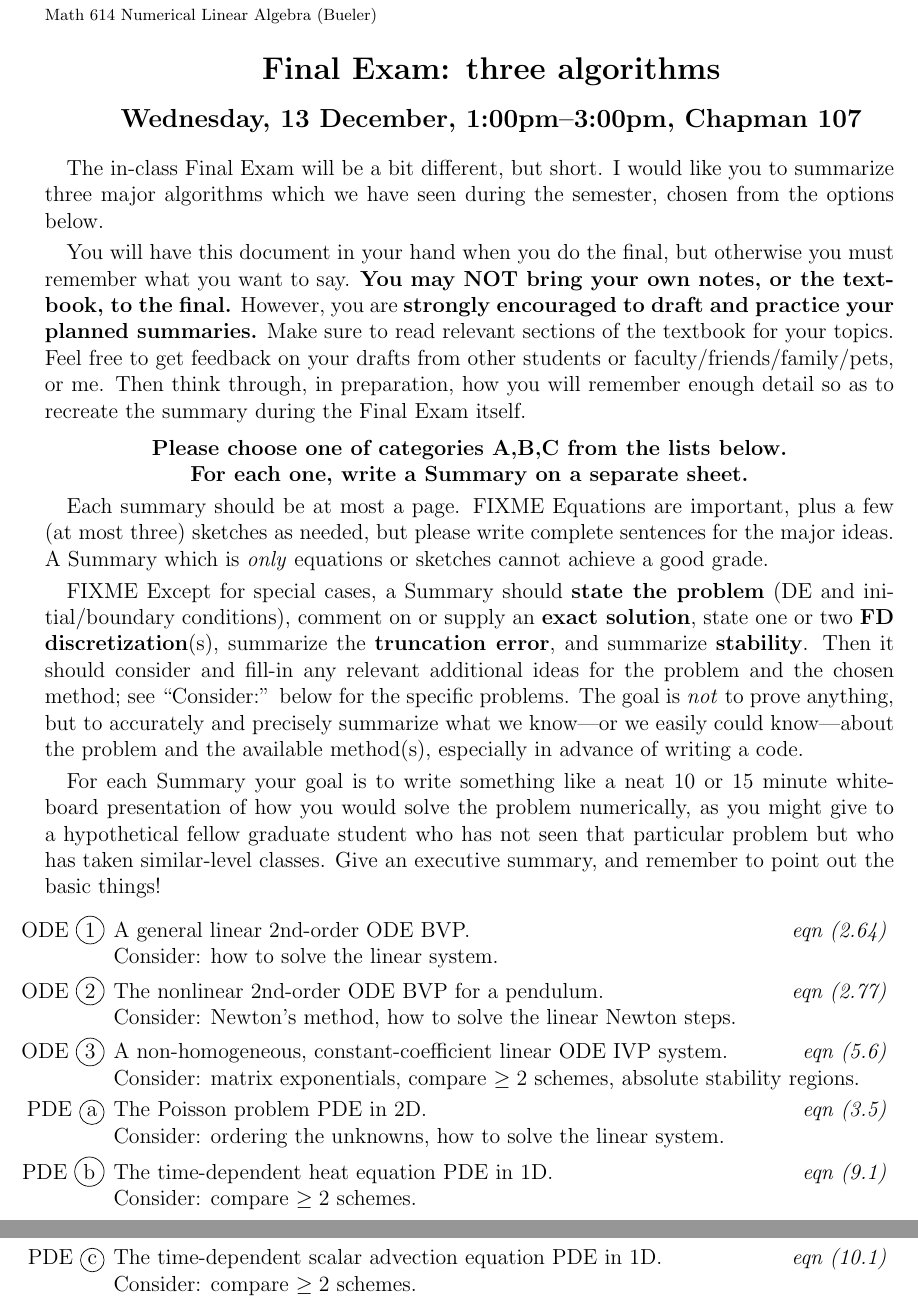
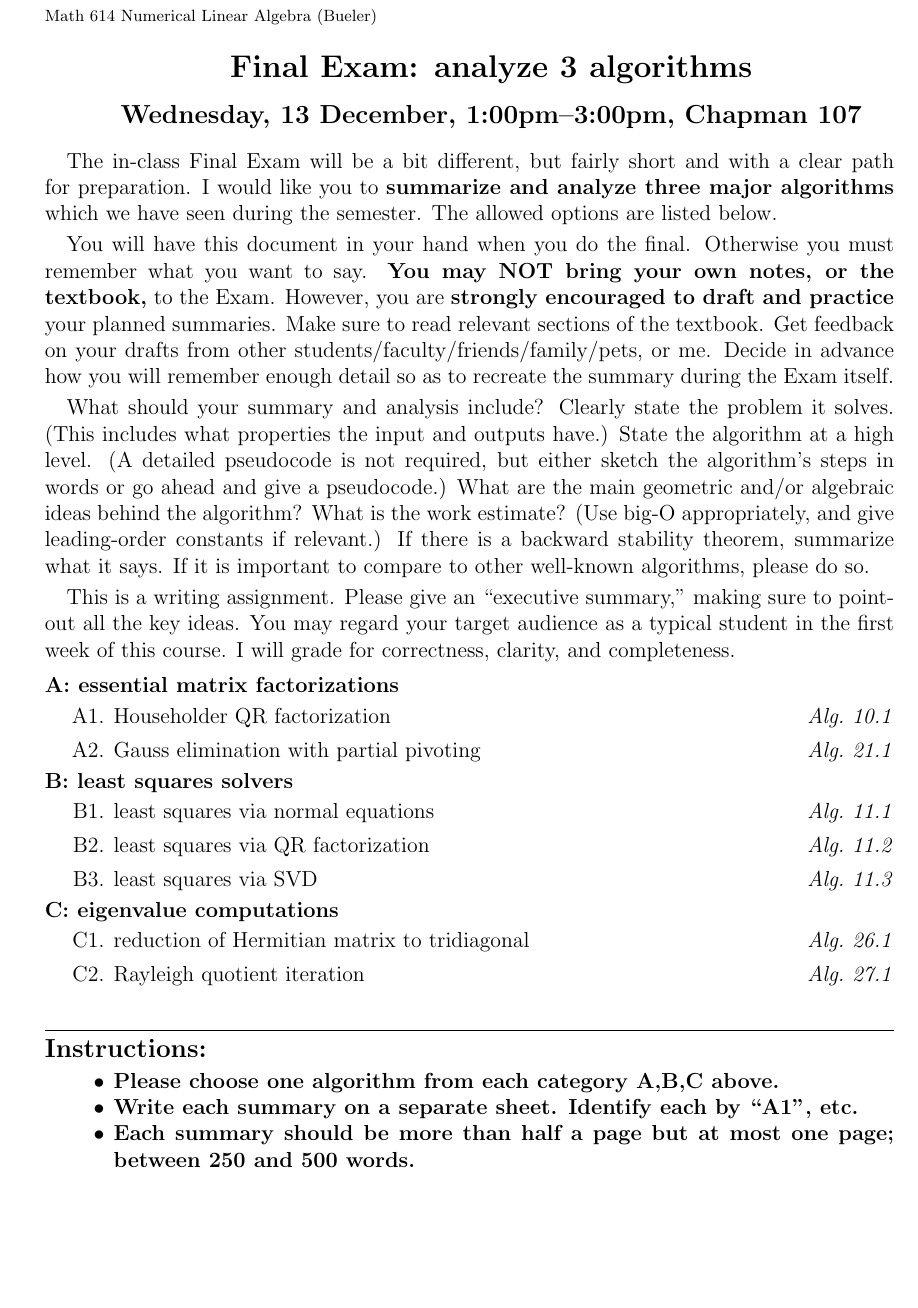
Before and after one commit to bueler/nla, a LaTeX problem sheet (assets/exams/F23/final.tex): two parts of pages 1 and 2 of 2 before the commit and part of the page after it, the two joined at a grey line, cut so that both start at the same text, the shorter picture padded with empty space. Compiled offline with pdfLaTeX.

Commit message:
final exam configured

```diff
--- a/assets/exams/F23/final.tex
+++ b/assets/exams/F23/final.tex
@@ -69,62 +69,64 @@
 \thispagestyle{empty}
 
 \bigskip
-\Large\textbf{\centerline{Final Exam: three algorithms}}
+\Large\textbf{\centerline{Final Exam: analyze 3 algorithms}}
 
 \medskip
 \large\textbf{\centerline{Wednesday, 13 December, 1:00pm--3:00pm, Chapman 107}}
 
 \normalsize
 \bigskip
-The in-class Final Exam will be a bit different, but short.  I would like you to summarize three major algorithms which we have seen during the semester, chosen from the options below.
+The in-class Final Exam will be a bit different, but fairly short and with a clear path for preparation.  I would like you to \textbf{summarize and analyze three major algorithms} which we have seen during the semester.  The allowed options are listed below.
 
 \smallskip
-You will have this document in your hand when you do the final, but otherwise you must remember what you want to say.  \textbf{You may NOT bring your own notes, or the textbook, to the final.}  However, you are \textbf{strongly encouraged to draft and practice your planned summaries.}  Make sure to read relevant sections of the textbook for your topics.  Feel free to get feedback on your drafts from other students or faculty/friends/family/pets, or me.  Then think through, in preparation, how you will remember enough detail so as to recreate the summary during the Final Exam itself.
-
-\medskip
-\centerline{\textbf{Please choose one of categories A,B,C from the lists below.}}
-
-\centerline{\textbf{For each one, write a Summary on a separate sheet.}}
+You will have this document in your hand when you do the final.  Otherwise you must remember what you want to say.  \textbf{You may NOT bring your own notes, or the textbook,} to the Exam.  However, you are \textbf{strongly encouraged to draft and practice} your planned summaries.  Make sure to read relevant sections of the textbook.  Get feedback on your drafts from other students/faculty/friends/family/pets, or me.  Decide in advance how you will remember enough detail so as to recreate the summary during the Exam itself.
 
 \smallskip
-Each summary should be at most a page.  FIXME Equations are important, plus a few (at most three) sketches as needed, but please write complete sentences for the major ideas.  A Summary which is \emph{only} equations or sketches cannot achieve a good grade.
+What should your summary and analysis include?  Clearly state the problem it solves.  (This includes what properties the input and outputs have.)  State the algorithm at a high level.  (A detailed pseudocode is not required, but either sketch the algorithm's steps in words or go ahead and give a pseudocode.)  What are the main geometric and/or algebraic ideas behind the algorithm?  What is the work estimate?  (Use big-O appropriately, and give leading-order constants if relevant.)  If there is a backward stability theorem, summarize what it says.  If it is important to compare to other well-known algorithms, please do so.
 
 \smallskip
-FIXME Except for special cases, a Summary should \textbf{state the problem} (DE and initial/boundary conditions), comment on or supply an \textbf{exact solution}, state one or two \textbf{FD discretization}(s), summarize the \textbf{truncation error}, and summarize \textbf{stability}.  Then it should consider and fill-in any relevant additional ideas for the problem and the chosen method; see ``Consider:'' below for the specific problems.  The goal is \emph{not} to prove anything, but to accurately and precisely summarize what we know---or we easily could know---about the problem and the available method(s), especially in advance of writing a code.
-
-\smallskip
-For each Summary your goal is to write something like a neat 10 or 15 minute white-board presentation of how you would solve the problem numerically, as you might give to a hypothetical fellow graduate student who has not seen that particular problem but who has taken similar-level classes.  Give an executive summary, and remember to point out the basic things!
+This is a writing assignment.  Please give an ``executive summary,'' making sure to point-out all the key ideas.  You may regard your target audience as a typical student in the first week of this course.  I will grade for correctness, clarity, and completeness.
 
 \medskip
 
-\newcommand{\ecomment}[1]{ \hfill \mbox{\emph{#1}} }
+\newcommand{\alg}[1]{ \hfill \mbox{\emph{Alg.~#1}} }
 
-\renewcommand{\labelenumi}{ODE \circled{\arabic{enumi}}}
+\noindent\textbf{A: essential matrix factorizations}
+
+\renewcommand{\labelenumi}{A\arabic{enumi}.}
 \begin{enumerate}
 \setlength{\itemsep}{4pt}
-\item A general linear 2nd-order ODE BVP. \ecomment{eqn (2.64)}
-
-\noindent Consider: how to solve the linear system.
-\item The nonlinear 2nd-order ODE BVP for a pendulum.  \ecomment{eqn (2.77)}
-
-\noindent Consider: Newton's method, how to solve the linear Newton steps.
-\item A non-homogeneous, constant-coefficient linear ODE IVP system.  \ecomment{eqn (5.6)}
-
-\noindent Consider: matrix exponentials, compare $\ge 2$ schemes, absolute stability regions.
+\item Householder QR factorization \alg{10.1}
+\item Gauss elimination with partial pivoting \alg{21.1}
 \end{enumerate}
 
-\renewcommand{\labelenumi}{PDE \circled{\alph{enumi}}}
+\noindent\textbf{B: least squares solvers}
+
+\renewcommand{\labelenumi}{B\arabic{enumi}.}
 \begin{enumerate}
 \setlength{\itemsep}{4pt}
-\item The Poisson problem PDE in 2D. \ecomment{eqn (3.5)}
-
-\noindent Consider: ordering the unknowns, how to solve the linear system.
-\item The time-dependent heat equation PDE in 1D. \ecomment{eqn (9.1)}
-
-\noindent Consider: compare $\ge 2$ schemes.
-\item The time-dependent scalar advection equation PDE in 1D.  \ecomment{eqn (10.1)}
-
-\noindent Consider: compare $\ge 2$ schemes.
+\item least squares via normal equations \alg{11.1}
+\item least squares via QR factorization \alg{11.2}
+\item least squares via SVD \alg{11.3}
 \end{enumerate}
 
+\noindent\textbf{C: eigenvalue computations}
+
+\renewcommand{\labelenumi}{C\arabic{enumi}.}
+\begin{enumerate}
+\setlength{\itemsep}{4pt}
+\item reduction of Hermitian matrix to tridiagonal \alg{26.1}
+\item Rayleigh quotient iteration \alg{27.1}
+\end{enumerate}
+
+\bigskip
+\noindent \hrulefill
+
+\noindent \textbf{\large Instructions:}
+
+\begin{itemize}
+\item \textbf{Please choose one algorithm from each category A,B,C above.}
+\item \textbf{Write each summary on a separate sheet.  Identify each by ``A1'', etc.}
+\item \textbf{Each summary should be more than half a page but at most one page; between 250 and 500 words.}
+\end{itemize}
 \end{document}
```
Also changed, not shown: _data/exams.yml (+2 -2 lines), _includes/exam_table.md (+1 -1 lines), assets/exams/F23/finalrubric.tex (+18 -13 lines), assets/exams/F23/final.pdf (added), assets/exams/F23/finalrubric.pdf (added).
